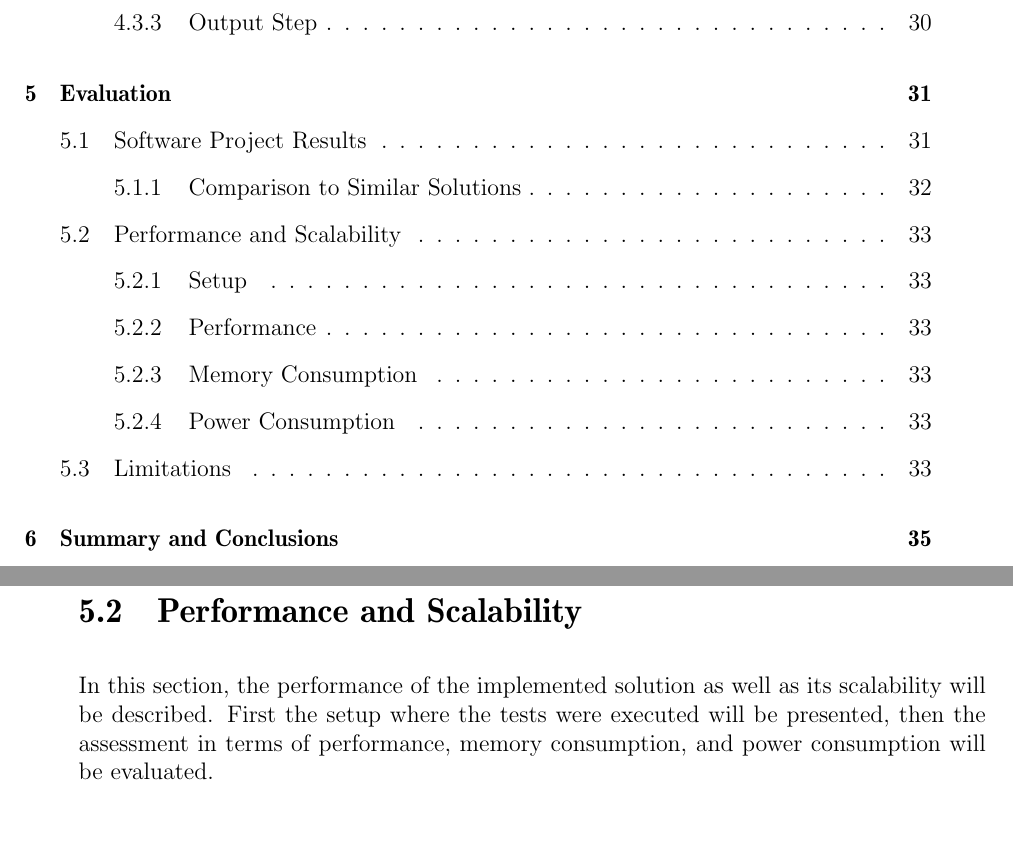
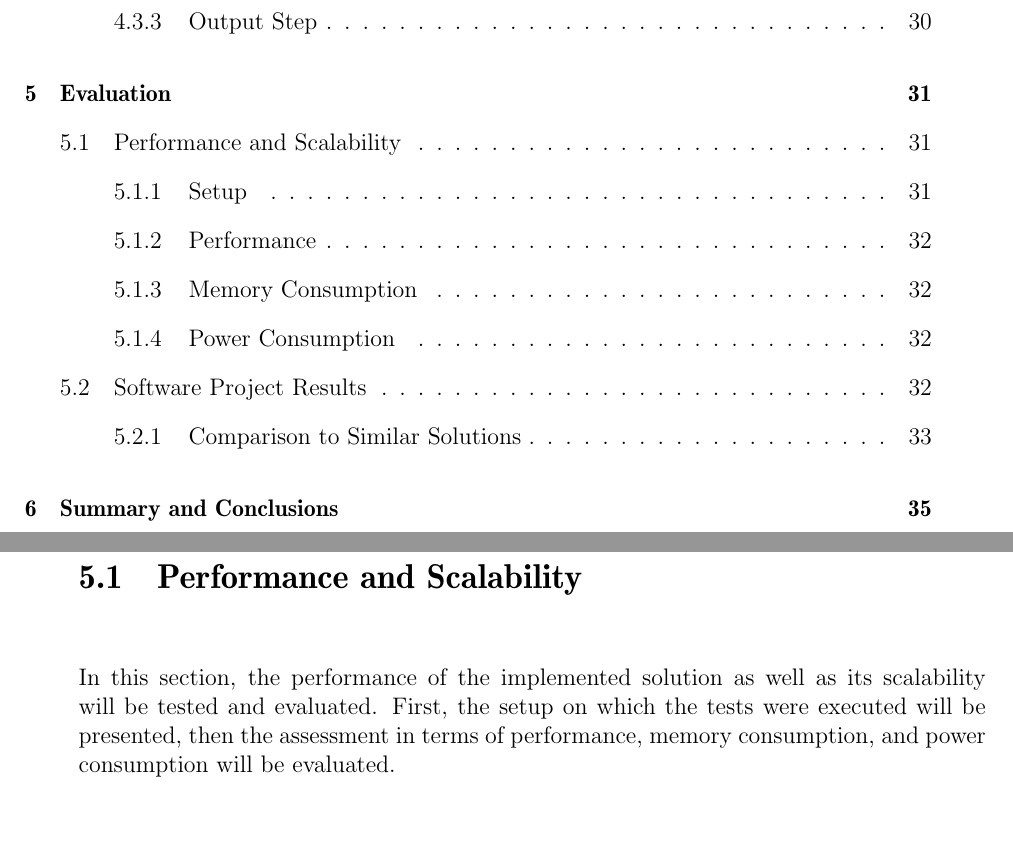
Before and after one commit to tux19/adcplogger_doku, a LaTeX thesis (thesis.tex, which reads evaluation.tex): two parts of pages 10 and 43 of 59 before the commit and two parts of pages 10 and 41 of 59 after it, joined at a grey line, cut so that both start at the same text. Compiled offline with pdfLaTeX.

Commit message:
eval restructuring

```diff
--- a/evaluation.tex
+++ b/evaluation.tex
@@ -12,3 +12,8 @@
 % That said, the application with its structured and decoupled code-base in conjunction with the background information delivered in this report results in a complete package. The application is ready for productive operation. The code is ready to be used in upcoming projects, be it only through adding new functionality or completely redesigning the frame around the components. And at last the report and the documented source code delivers enough background information and overview over the application for other developers to understand the problem and start working on it for further projects.
 
 This chapter will evaluate the results of the implementation compared to the requirements from General Acoustics e.K. in Section 5.1. Later on in Section 5.2 the performance and scalability of the implemented solution will be assessed in terms of execution time, memory consumption, and power consumption. Finally in Section 5.3 the limitations of the developed solution will be presented, and opportunities for future improvements presented.
+
+
+\section{Performance and Scalability}
+In this section, the performance of the implemented solution as well as its scalability will be tested and evaluated. First, the setup on which the tests were executed will be presented, then the assessment in terms of performance, memory consumption, and power consumption will be evaluated.
+\subsection{Setup}
@@ -69,7 +81,3 @@ The software developed in this software project can be seen as very exotic. Outs
 Other possibilities where the result of the software project could be compared against, were applications produced by General Acoustics e.K.. The problem here was, that the ADCP related algorithms were always included in other bigger graphical applications and, thus, not suitable for direct comparison. One software can parse ADCP data and returns a human readable MATLAB ready text file with the parsed matrix data. Because the application writes a file, and at the same time outputs information about the data on the display, it was massively slower than a command line application like the software implemented in this software project.
 
 The software as it was implemented stands alone and can not really be compared to anything existing yet.
-
-\section{Performance and Scalability}
-In this section, the performance of the implemented solution as well as its scalability will be described. First the setup where the tests were executed will be presented, then the assessment in terms of performance, memory consumption, and power consumption will be evaluated.
-\subsection{Setup}
```
Also changed, not shown: evaluation.tex (15 more changed lines).
